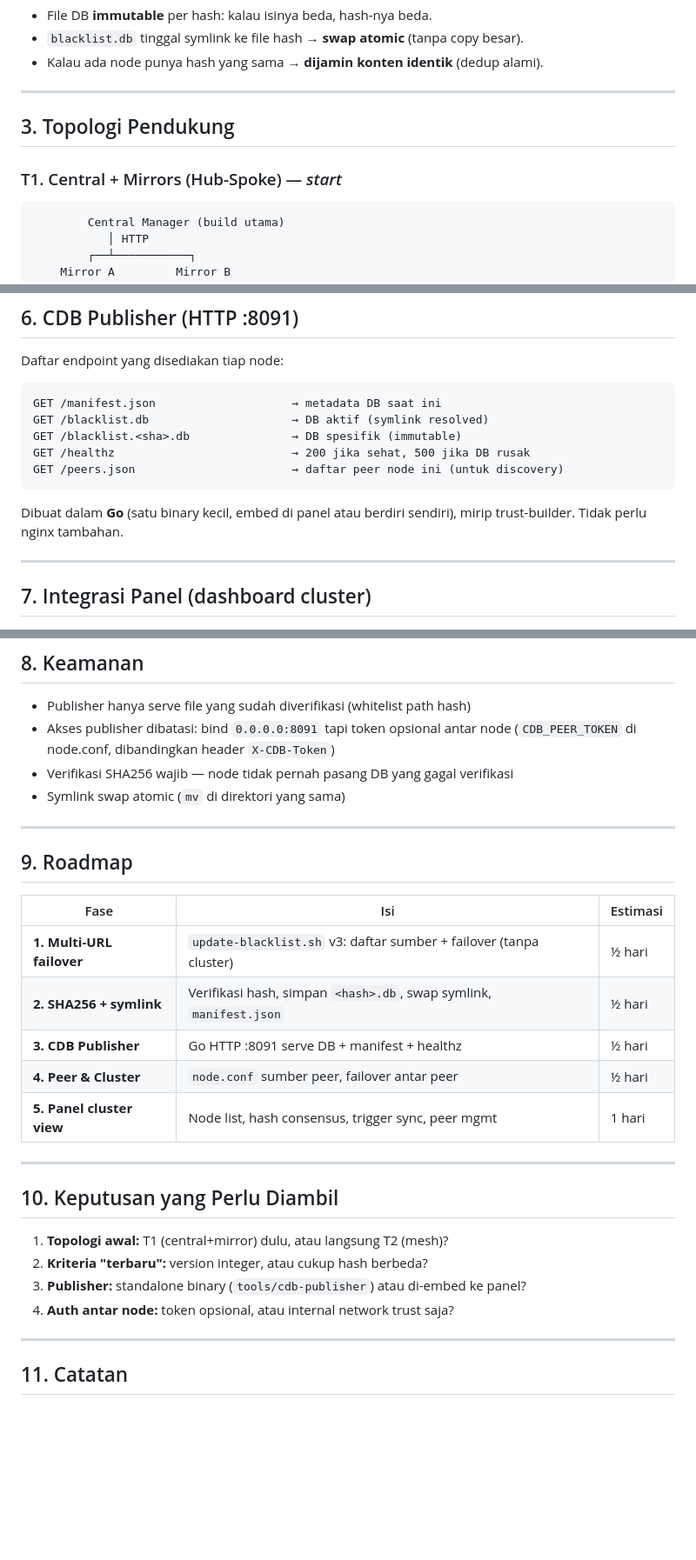
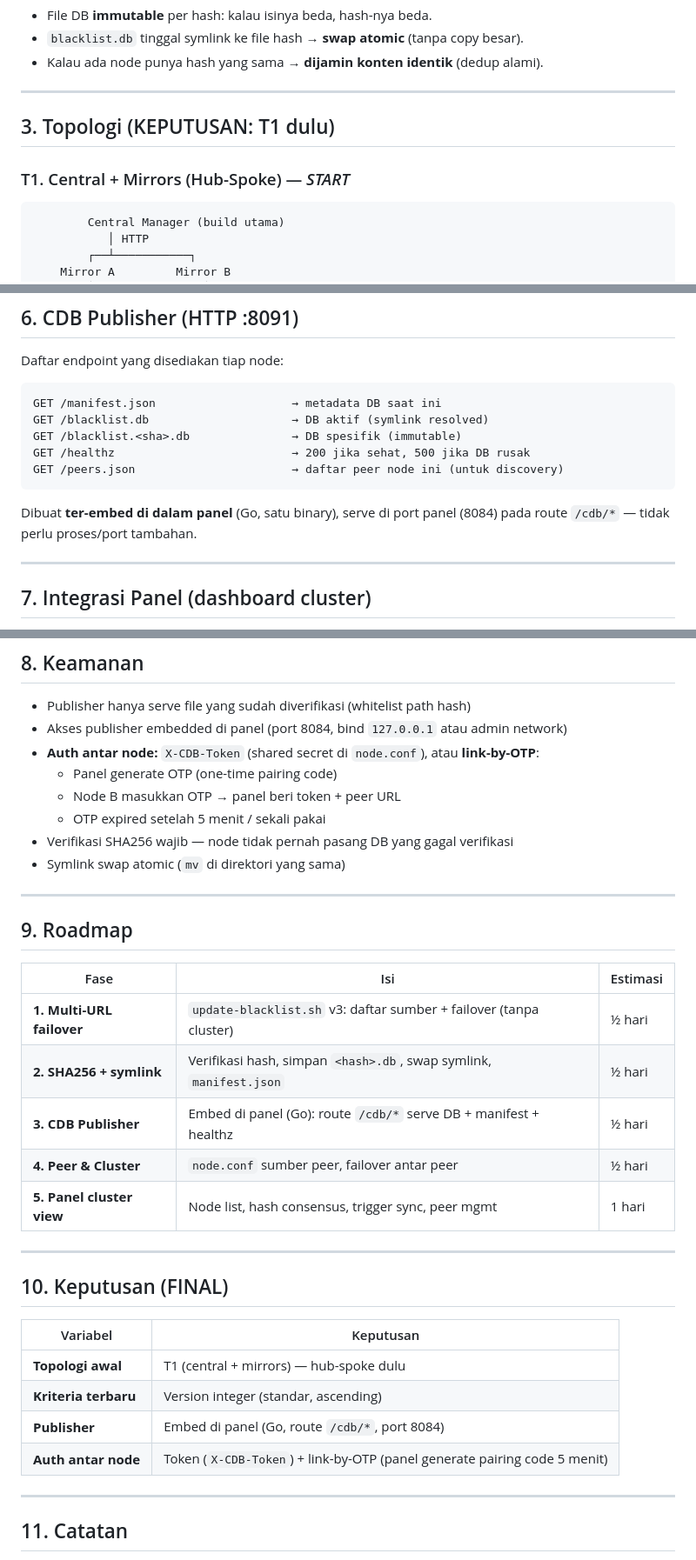
Before and after one commit to Santainetwork/dnsdist-edge, a Markdown page: docs/CLUSTER-PLAN.md, 3 parts joined by grey strips. Shown at 87% size. GitHub-like rendering; blank space fills up the shorter version.

Commit message:
docs: finalize cluster plan decisions (T1, version-based, embedded publisher, token/OTP auth)

````diff
--- a/docs/CLUSTER-PLAN.md
+++ b/docs/CLUSTER-PLAN.md
@@ -46,9 +46,9 @@ manifest.json         = metadata versi & sumber
 
 ---
 
-## 3. Topologi Pendukung
+## 3. Topologi (KEPUTUSAN: T1 dulu)
 
-### T1. Central + Mirrors (Hub-Spoke) — *start*
+### T1. Central + Mirrors (Hub-Spoke) — *START*
 ```
         Central Manager (build utama)
            │ HTTP
@@ -155,8 +155,8 @@ GET /healthz                          → 200 jika sehat, 500 jika DB rusak
 GET /peers.json                       → daftar peer node ini (untuk discovery)
 ```
 
-Dibuat dalam **Go** (satu binary kecil, embed di panel atau berdiri sendiri),
-mirip trust-builder. Tidak perlu nginx tambahan.
+Dibuat **ter-embed di dalam panel** (Go, satu binary), serve di port panel (8084)
+pada route `/cdb/*` — tidak perlu proses/port tambahan.
 
 ---
 
@@ -179,8 +179,11 @@ Halaman baru di panel:
 ## 8. Keamanan
 
 - Publisher hanya serve file yang sudah diverifikasi (whitelist path hash)
-- Akses publisher dibatasi: bind `0.0.0.0:8091` tapi token opsional antar node
-  (`CDB_PEER_TOKEN` di node.conf, dibandingkan header `X-CDB-Token`)
+- Akses publisher embedded di panel (port 8084, bind `127.0.0.1` atau admin network)
+- **Auth antar node:** `X-CDB-Token` (shared secret di `node.conf`), atau **link-by-OTP**:
+  - Panel generate OTP (one-time pairing code)
+  - Node B masukkan OTP → panel beri token + peer URL
+  - OTP expired setelah 5 menit / sekali pakai
 - Verifikasi SHA256 wajib — node tidak pernah pasang DB yang gagal verifikasi
 - Symlink swap atomic (`mv` di direktori yang sama)
 
@@ -192,18 +195,20 @@ Halaman baru di panel:
 |------|-----|----------|
 | **1. Multi-URL failover** | `update-blacklist.sh` v3: daftar sumber + failover (tanpa cluster) | ½ hari |
 | **2. SHA256 + symlink** | Verifikasi hash, simpan `<hash>.db`, swap symlink, `manifest.json` | ½ hari |
-| **3. CDB Publisher** | Go HTTP :8091 serve DB + manifest + healthz | ½ hari |
+| **3. CDB Publisher** | Embed di panel (Go): route `/cdb/*` serve DB + manifest + healthz | ½ hari |
 | **4. Peer & Cluster** | `node.conf` sumber peer, failover antar peer | ½ hari |
 | **5. Panel cluster view** | Node list, hash consensus, trigger sync, peer mgmt | 1 hari |
 
 ---
 
-## 10. Keputusan yang Perlu Diambil
+## 10. Keputusan (FINAL)
 
-1. **Topologi awal:** T1 (central+mirror) dulu, atau langsung T2 (mesh)?
-2. **Kriteria "terbaru":** version integer, atau cukup hash berbeda?
-3. **Publisher:** standalone binary (`tools/cdb-publisher`) atau di-embed ke panel?
-4. **Auth antar node:** token opsional, atau internal network trust saja?
+| Variabel | Keputusan |
+|----------|-----------|
+| **Topologi awal** | T1 (central + mirrors) — hub-spoke dulu |
+| **Kriteria terbaru** | Version integer (standar, ascending) |
+| **Publisher** | Embed di panel (Go, route `/cdb/*`, port 8084) |
+| **Auth antar node** | Token (`X-CDB-Token`) + link-by-OTP (panel generate pairing code 5 menit) |
 
 ---
 
````
Also changed, not shown: other parts of docs/CLUSTER-PLAN.md (+1 -1 lines).
